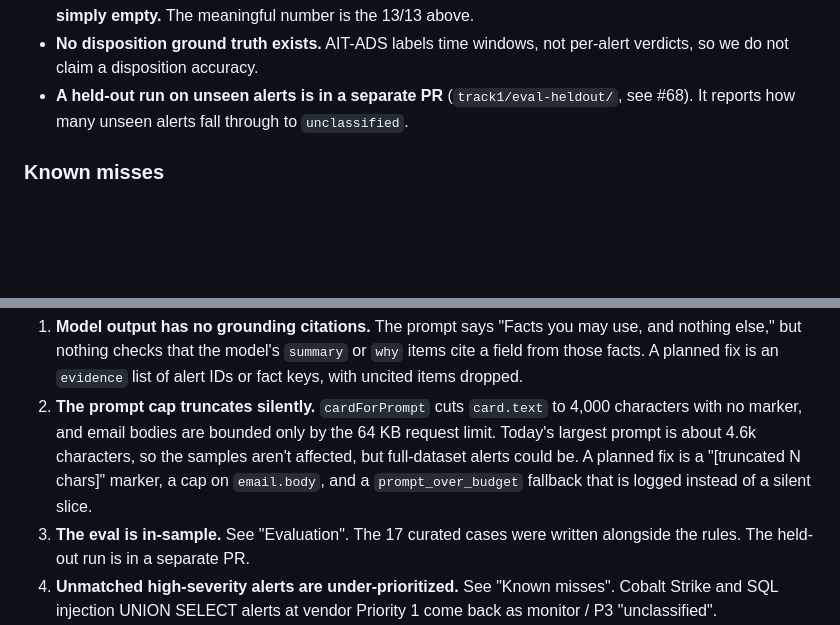
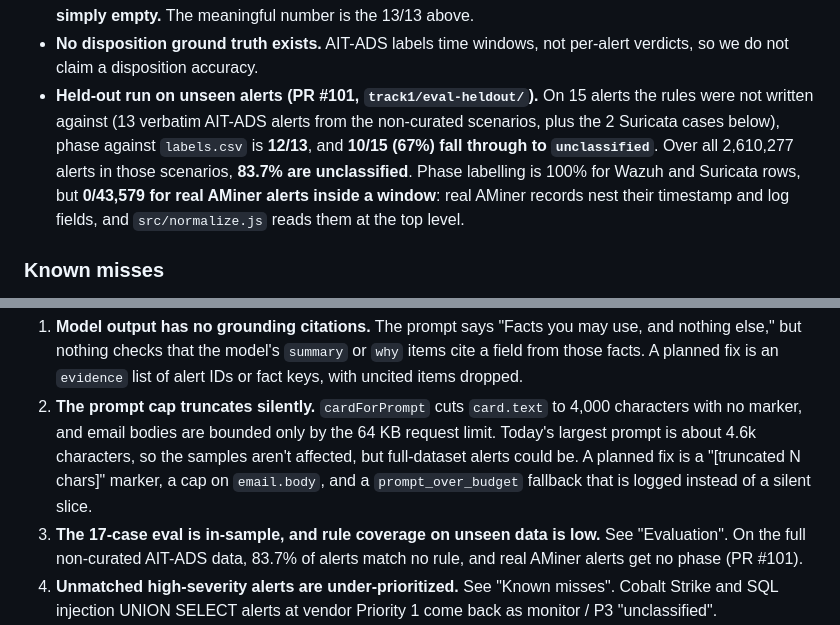
Before and after one commit to MoAlborati/Tourniquet-SOC-Brief-Track1, a Markdown page: SUBMISSION.md, 2 parts joined by grey strips. Drawn GitHub-style; blank space fills up the shorter version.

Commit message:
docs(track1): SUBMISSION.md: add held-out numbers from #101 (#68)
Co-Authored-By: Claude Opus 5.5 <noreply@anthropic.com>

```diff
--- a/SUBMISSION.md
+++ b/SUBMISSION.md
@@ -72,7 +72,7 @@ How to read these numbers:
 - **Disposition and activity at 17/17 are in-sample consistency, not accuracy.** The expected values in `samples/curated.json` were written by hand alongside the rules in `src/signals.js`. The score shows that the rules and the answer key agree. It doesn't show how the rules perform on alerts they weren't written against.
 - **The "phase 17/17" line counts 4 non-AIT items (email, SentinelProxy) whose expected phase is simply empty.** The meaningful number is the 13/13 above.
 - **No disposition ground truth exists.** AIT-ADS labels time windows, not per-alert verdicts, so we do not claim a disposition accuracy.
-- **A held-out run on unseen alerts is in a separate PR** (`track1/eval-heldout/`, see #68). It reports how many unseen alerts fall through to `unclassified`.
+- **Held-out run on unseen alerts (PR #101, `track1/eval-heldout/`).** On 15 alerts the rules were not written against (13 verbatim AIT-ADS alerts from the non-curated scenarios, plus the 2 Suricata cases below), phase against `labels.csv` is **12/13**, and **10/15 (67%) fall through to `unclassified`**. Over all 2,610,277 alerts in those scenarios, **83.7% are unclassified**. Phase labelling is 100% for Wazuh and Suricata rows, but **0/43,579 for real AMiner alerts inside a window**: real AMiner records nest their timestamp and log fields, and `src/normalize.js` reads them at the top level.
 
 ### Known misses
 
@@ -95,7 +95,7 @@ These come from the review of PR #79.
 
 1. **Model output has no grounding citations.** The prompt says "Facts you may use, and nothing else," but nothing checks that the model's `summary` or `why` items cite a field from those facts. A planned fix is an `evidence` list of alert IDs or fact keys, with uncited items dropped.
 2. **The prompt cap truncates silently.** `cardForPrompt` cuts `card.text` to 4,000 characters with no marker, and email bodies are bounded only by the 64 KB request limit. Today's largest prompt is about 4.6k characters, so the samples aren't affected, but full-dataset alerts could be. A planned fix is a "[truncated N chars]" marker, a cap on `email.body`, and a `prompt_over_budget` fallback that is logged instead of a silent slice.
-3. **The eval is in-sample.** See "Evaluation". The 17 curated cases were written alongside the rules. The held-out run is in a separate PR.
+3. **The 17-case eval is in-sample, and rule coverage on unseen data is low.** See "Evaluation". On the full non-curated AIT-ADS data, 83.7% of alerts match no rule, and real AMiner alerts get no phase (PR #101).
 4. **Unmatched high-severity alerts are under-prioritized.** See "Known misses". Cobalt Strike and SQL injection UNION SELECT alerts at vendor Priority 1 come back as monitor / P3 "unclassified".
 5. **Only one prompt is sent to the model.** `src/chain.js` sends the triage prompt. The summarize and explain prompts are built and shown on the card, but they are never sent.
 6. **The model path is optional and lightly tested.** The tests mock the completer and cover the disposition floor. No live-model run is part of the scored eval.
```
